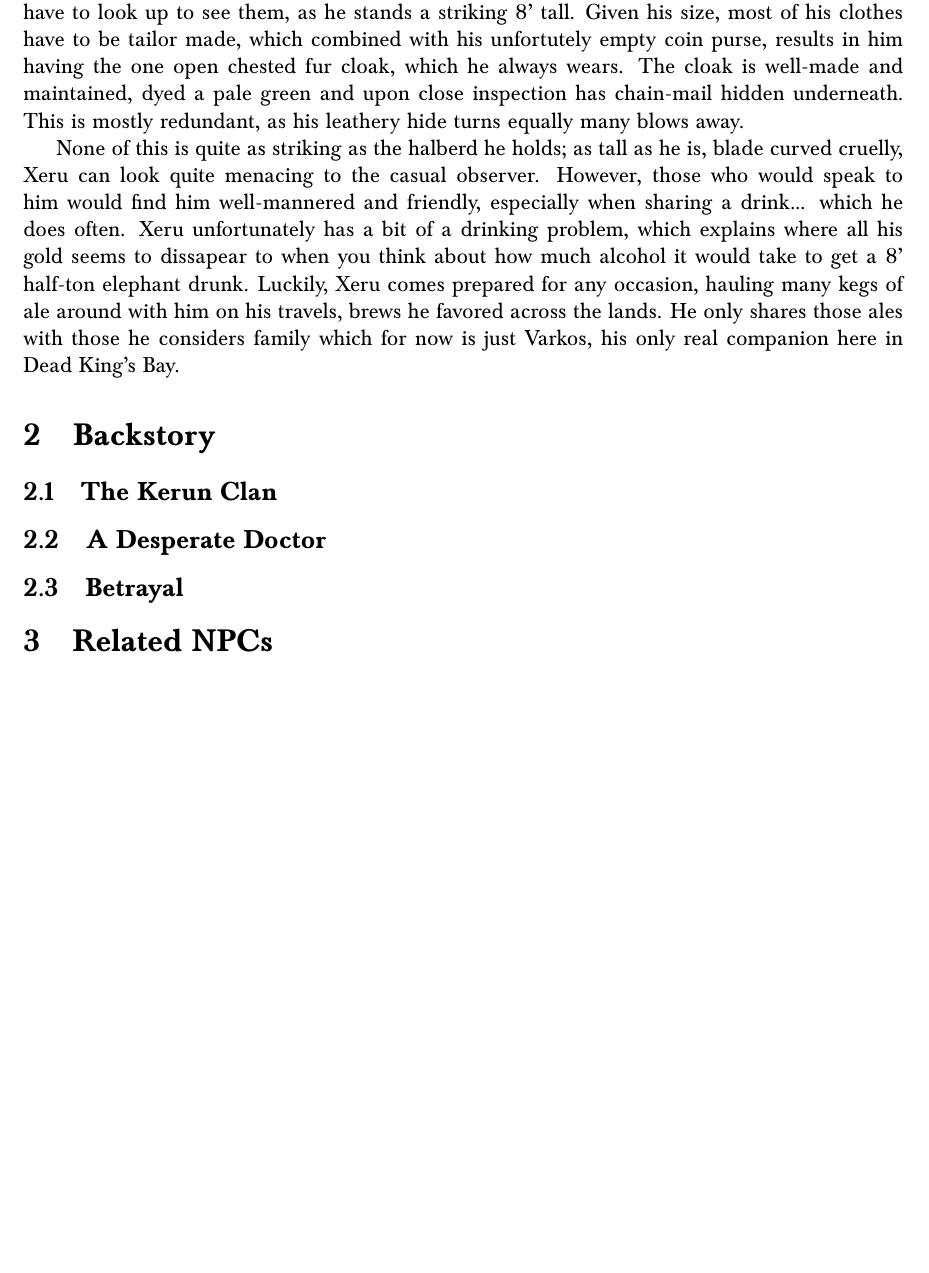
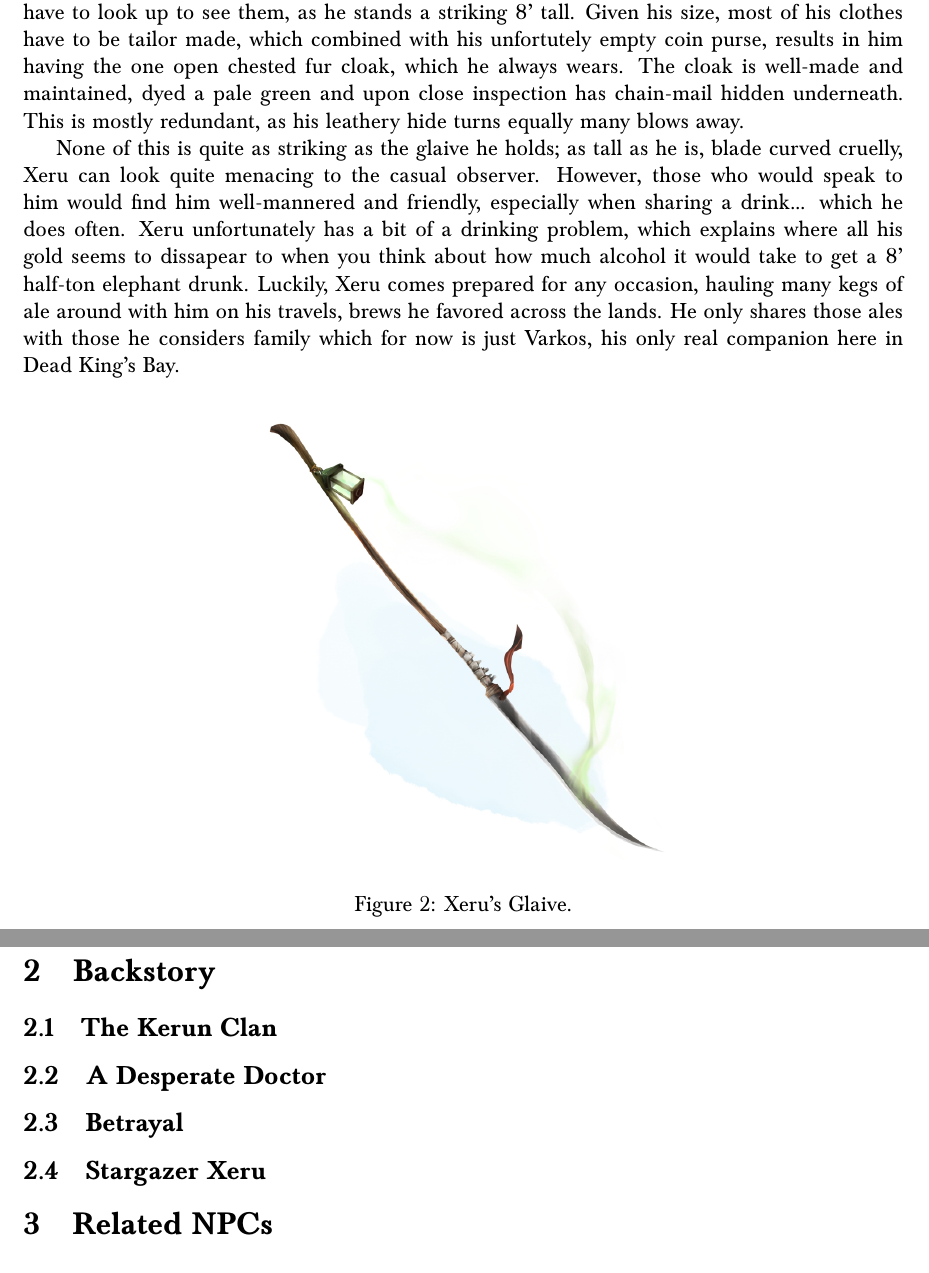
Before and after one commit to abhijit-c/DNDCharacters, a LaTeX document (StargazerXeru/src.tex): part of page 2 of 4 before the commit and two parts of pages 2 and 3 of 4 after it, the two joined at a grey line, cut so that both start at the same text, the shorter picture padded with empty space. Compiled offline with pdfLaTeX.

Commit message:
Added glaive

```diff
--- a/StargazerXeru/src.tex
+++ b/StargazerXeru/src.tex
@@ -39,7 +39,7 @@ wears. The cloak is well-made and maintained, dyed a pale green and upon close
 inspection has chain-mail hidden underneath. This is mostly redundant, as his
 leathery hide turns equally many blows away.
 
-None of this is quite as striking as the halberd he holds; as tall as he is,
+None of this is quite as striking as the glaive he holds; as tall as he is,
 blade curved cruelly, Xeru can look quite menacing to the casual observer.
 However, those who would speak to him would find him well-mannered and friendly,
 especially when sharing a drink... which he does often. Xeru unfortunately has
@@ -50,6 +50,12 @@ many kegs of ale around with him on his travels, brews he favored across the
 lands. He only shares those ales with those he considers family which for now
 is just Varkos, his only real companion here in Dead King's Bay.
 
+\begin{figure}[H]
+  \centering
+  \includegraphics[width=.5\textwidth]{./resources/glaive}
+  \caption{Xeru's Glaive.}
+\end{figure}
+
 \iffull
   \section{Backstory}
 
@@ -58,6 +64,8 @@ is just Varkos, his only real companion here in Dead King's Bay.
   \subsection{A Desperate Doctor}
 
   \subsection{Betrayal}
+
+  \subsection{Stargazer Xeru}
 
   \section{Related NPCs}
 
```
Also changed, not shown: StargazerXeru/Stargazer_Xeru.pdf, StargazerXeru/resources/glaive.png (added).
